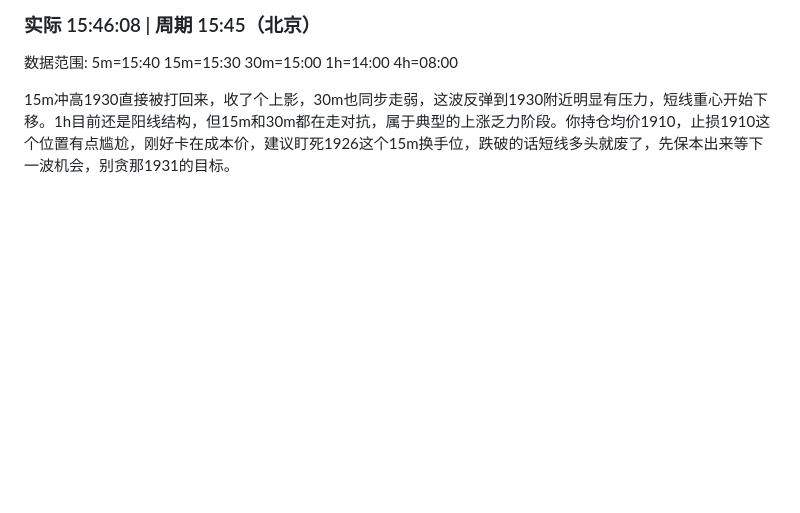
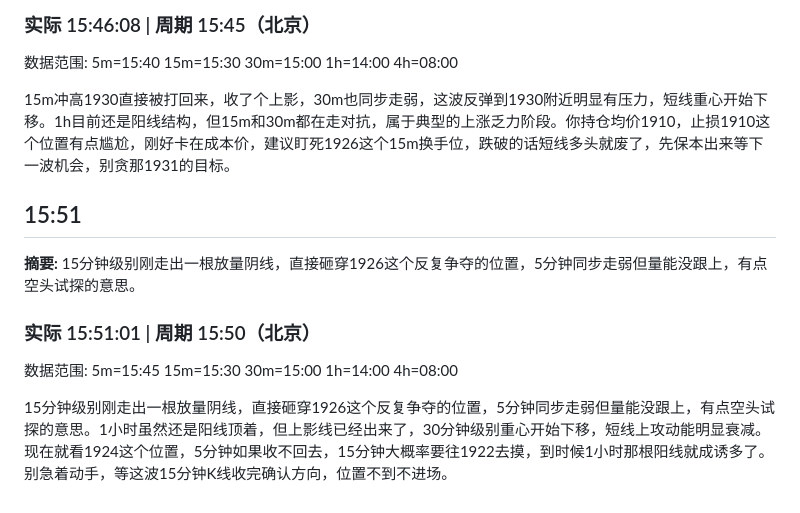
Before and after one commit to feezzz/doge_eth_opinion, a Markdown page: analysis/2026-08-10.md, the part around the change. Drawn GitHub-style; blank space fills up the shorter version.

Commit message:
2026-08-10 狗哥分析

```diff
--- a/analysis/2026-08-10.md
+++ b/analysis/2026-08-10.md
@@ -1450,3 +1450,13 @@
 数据范围: 5m=15:40 15m=15:30 30m=15:00 1h=14:00 4h=08:00
 
 15m冲高1930直接被打回来，收了个上影，30m也同步走弱，这波反弹到1930附近明显有压力，短线重心开始下移。1h目前还是阳线结构，但15m和30m都在走对抗，属于典型的上涨乏力阶段。你持仓均价1910，止损1910这个位置有点尴尬，刚好卡在成本价，建议盯死1926这个15m换手位，跌破的话短线多头就废了，先保本出来等下一波机会，别贪那1931的目标。
+
+## 15:51
+
+**摘要:** 15分钟级别刚走出一根放量阴线，直接砸穿1926这个反复争夺的位置，5分钟同步走弱但量能没跟上，有点空头试探的意思。
+
+### 实际 15:51:01 | 周期 15:50（北京）
+
+数据范围: 5m=15:45 15m=15:30 30m=15:00 1h=14:00 4h=08:00
+
+15分钟级别刚走出一根放量阴线，直接砸穿1926这个反复争夺的位置，5分钟同步走弱但量能没跟上，有点空头试探的意思。1小时虽然还是阳线顶着，但上影线已经出来了，30分钟级别重心开始下移，短线上攻动能明显衰减。现在就看1924这个位置，5分钟如果收不回去，15分钟大概率要往1922去摸，到时候1小时那根阳线就成诱多了。别急着动手，等这波15分钟K线收完确认方向，位置不到不进场。
```
